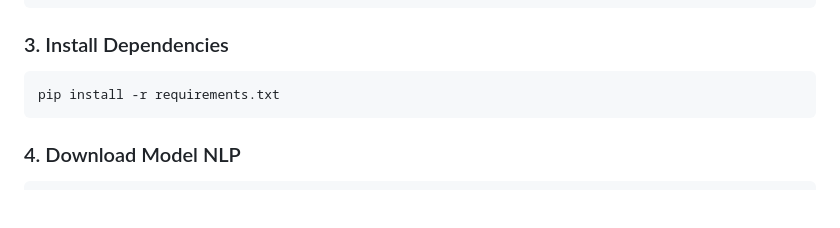
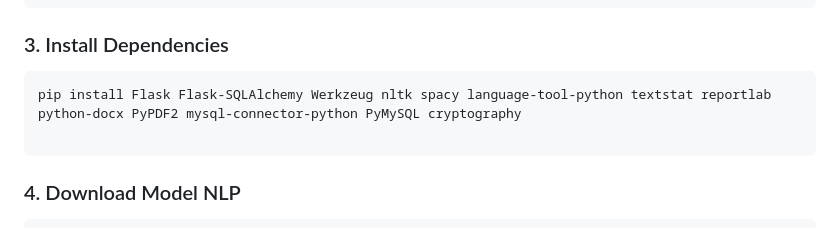
Before and after one commit to arfan-ivan/jurnal-cheker, a Markdown page: README.md, the part around the change. GitHub-like rendering; blank space fills up the shorter version.

````diff
--- a/README.md
+++ b/README.md
@@ -40,7 +40,8 @@ venv\Scripts\activate     # Windows
 ### 3. Install Dependencies
 
 ```bash
-pip install -r requirements.txt
+pip install Flask Flask-SQLAlchemy Werkzeug nltk spacy language-tool-python textstat reportlab python-docx PyPDF2 mysql-connector-python PyMySQL cryptography
+
 ```
 
 ### 4. Download Model NLP
````
